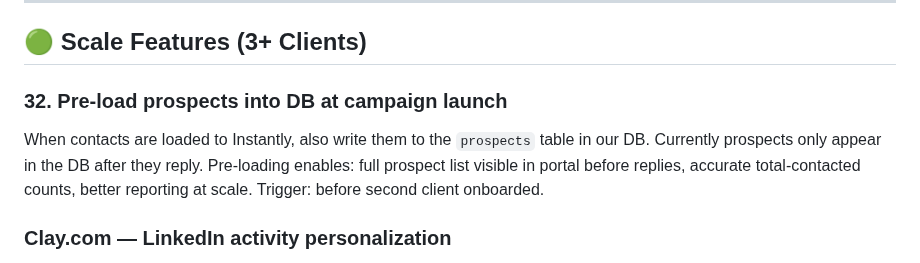
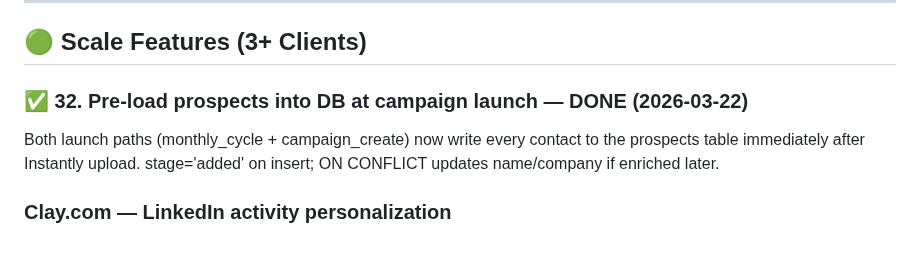
Before and after one commit to BotGob/argusreach-ops, a Markdown page: ops/backlog.md, the part around one of its changes. Rendered like a GitHub page.

Commit message:
ops: mark #32 pre-load prospects as done (shipped 2026-03-22)

```diff
--- a/ops/backlog.md
+++ b/ops/backlog.md
@@ -55,8 +55,8 @@ Set up outreach@mail.argusreach.com in Instantly. Start warmup when first client
 
 ## 🟢 Scale Features (3+ Clients)
 
-### 32. Pre-load prospects into DB at campaign launch
-When contacts are loaded to Instantly, also write them to the `prospects` table in our DB. Currently prospects only appear in the DB after they reply. Pre-loading enables: full prospect list visible in portal before replies, accurate total-contacted counts, better reporting at scale. Trigger: before second client onboarded.
+### ✅ 32. Pre-load prospects into DB at campaign launch — DONE (2026-03-22)
+Both launch paths (monthly_cycle + campaign_create) now write every contact to the prospects table immediately after Instantly upload. stage='added' on insert; ON CONFLICT updates name/company if enriched later.
 
 
 
```
Also changed, not shown: other parts of ops/backlog.md (+1 -1 lines).
